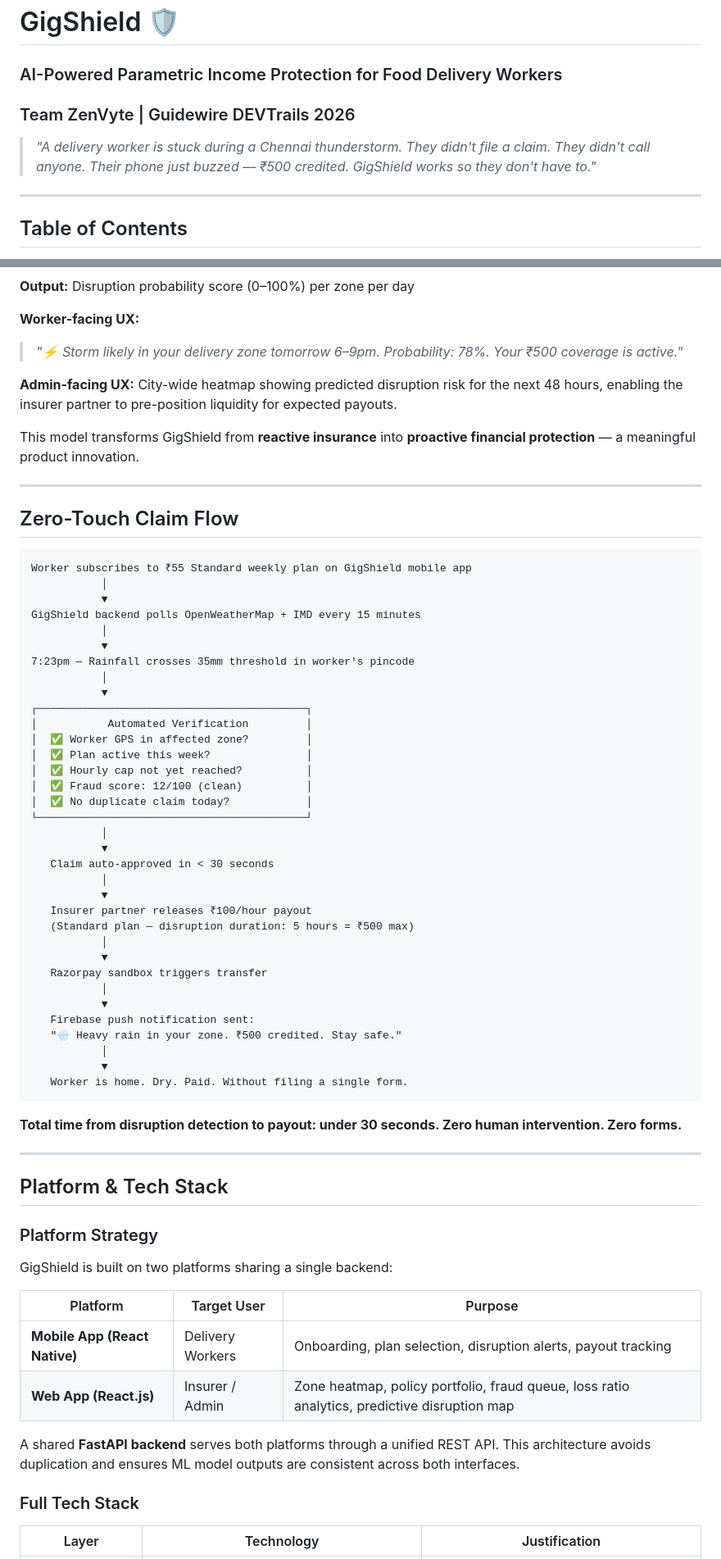
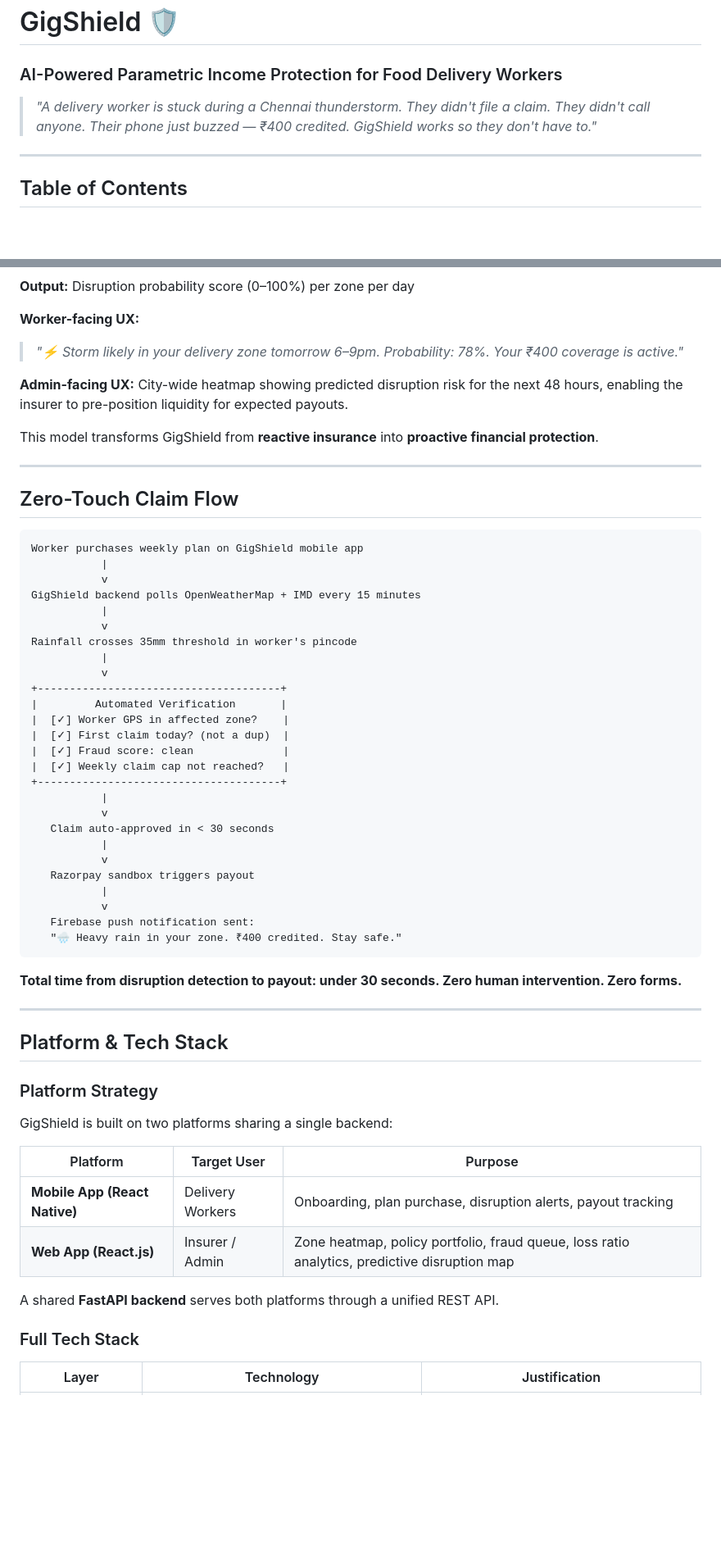
Before and after one commit to Dhayananth1511/AI-Powered-Parametric-Income-Protection-for-Food-Delivery-Workers, a Markdown page: README.md, 2 parts joined by grey strips. Shown at 82% size. GitHub-like rendering; blank space fills up the shorter version.

````diff
--- a/README.md
+++ b/README.md
@@ -1,8 +1,7 @@
 # GigShield 🛡️
 ### AI-Powered Parametric Income Protection for Food Delivery Workers
-### Team ZenVyte | Guidewire DEVTrails 2026
 
-> *"A delivery worker is stuck during a Chennai thunderstorm. They didn't file a claim. They didn't call anyone. Their phone just buzzed — ₹500 credited. GigShield works so they don't have to."*
+> *"A delivery worker is stuck during a Chennai thunderstorm. They didn't file a claim. They didn't call anyone. Their phone just buzzed — ₹400 credited. GigShield works so they don't have to."*
 
 ---
 
@@ -292,51 +223,43 @@ GigShield integrates three purpose-built ML models.
 **Output:** Disruption probability score (0–100%) per zone per day
 
 **Worker-facing UX:**
-> *"⚡ Storm likely in your delivery zone tomorrow 6–9pm. Probability: 78%. Your ₹500 coverage is active."*
+> *"⚡ Storm likely in your delivery zone tomorrow 6–9pm. Probability: 78%. Your ₹400 coverage is active."*
 
-**Admin-facing UX:** City-wide heatmap showing predicted disruption risk for the next 48 hours, enabling the insurer partner to pre-position liquidity for expected payouts.
+**Admin-facing UX:** City-wide heatmap showing predicted disruption risk for the next 48 hours, enabling the insurer to pre-position liquidity for expected payouts.
 
-This model transforms GigShield from **reactive insurance** into **proactive financial protection** — a meaningful product innovation.
+This model transforms GigShield from **reactive insurance** into **proactive financial protection**.
 
 ---
 
 ## Zero-Touch Claim Flow
 
 ```
-Worker subscribes to ₹55 Standard weekly plan on GigShield mobile app
-           │
-           ▼
+Worker purchases weekly plan on GigShield mobile app
+           |
+           v
 GigShield backend polls OpenWeatherMap + IMD every 15 minutes
-           │
-           ▼
-7:23pm — Rainfall crosses 35mm threshold in worker's pincode
-           │
-           ▼
-┌──────────────────────────────────────────┐
-│           Automated Verification         │
-│  ✅ Worker GPS in affected zone?         │
-│  ✅ Plan active this week?               │
-│  ✅ Hourly cap not yet reached?          │
-│  ✅ Fraud score: 12/100 (clean)          │
-│  ✅ No duplicate claim today?            │
-└──────────────────────────────────────────┘
-           │
-           ▼
+           |
+           v
+Rainfall crosses 35mm threshold in worker's pincode
+           |
+           v
++--------------------------------------+
+|         Automated Verification       |
+|  [✓] Worker GPS in affected zone?    |
+|  [✓] First claim today? (not a dup)  |
+|  [✓] Fraud score: clean              |
+|  [✓] Weekly claim cap not reached?   |
++--------------------------------------+
+           |
+           v
    Claim auto-approved in < 30 seconds
-           │
-           ▼
-   Insurer partner releases ₹100/hour payout
-   (Standard plan — disruption duration: 5 hours = ₹500 max)
-           │
-           ▼
-   Razorpay sandbox triggers transfer
-           │
-           ▼
+           |
+           v
+   Razorpay sandbox triggers payout
+           |
+           v
    Firebase push notification sent:
-   "🌧️ Heavy rain in your zone. ₹500 credited. Stay safe."
-           │
-           ▼
-   Worker is home. Dry. Paid. Without filing a single form.
+   "🌧️ Heavy rain in your zone. ₹400 credited. Stay safe."
 ```
 
 **Total time from disruption detection to payout: under 30 seconds. Zero human intervention. Zero forms.**
@@ -351,10 +274,10 @@ GigShield is built on two platforms sharing a single backend:
 
 | Platform | Target User | Purpose |
 |---|---|---|
-| **Mobile App (React Native)** | Delivery Workers | Onboarding, plan selection, disruption alerts, payout tracking |
+| **Mobile App (React Native)** | Delivery Workers | Onboarding, plan purchase, disruption alerts, payout tracking |
 | **Web App (React.js)** | Insurer / Admin | Zone heatmap, policy portfolio, fraud queue, loss ratio analytics, predictive disruption map |
 
-A shared **FastAPI backend** serves both platforms through a unified REST API. This architecture avoids duplication and ensures ML model outputs are consistent across both interfaces.
+A shared **FastAPI backend** serves both platforms through a unified REST API.
 
 ### Full Tech Stack
 
````
Also changed, not shown: other parts of README.md (+93 -184 lines).
